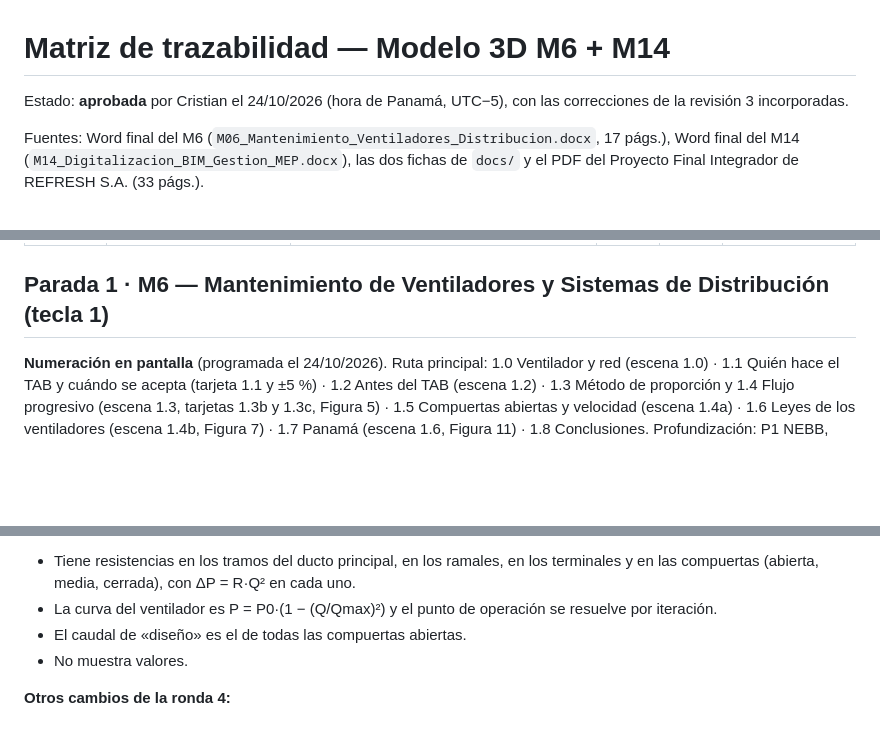
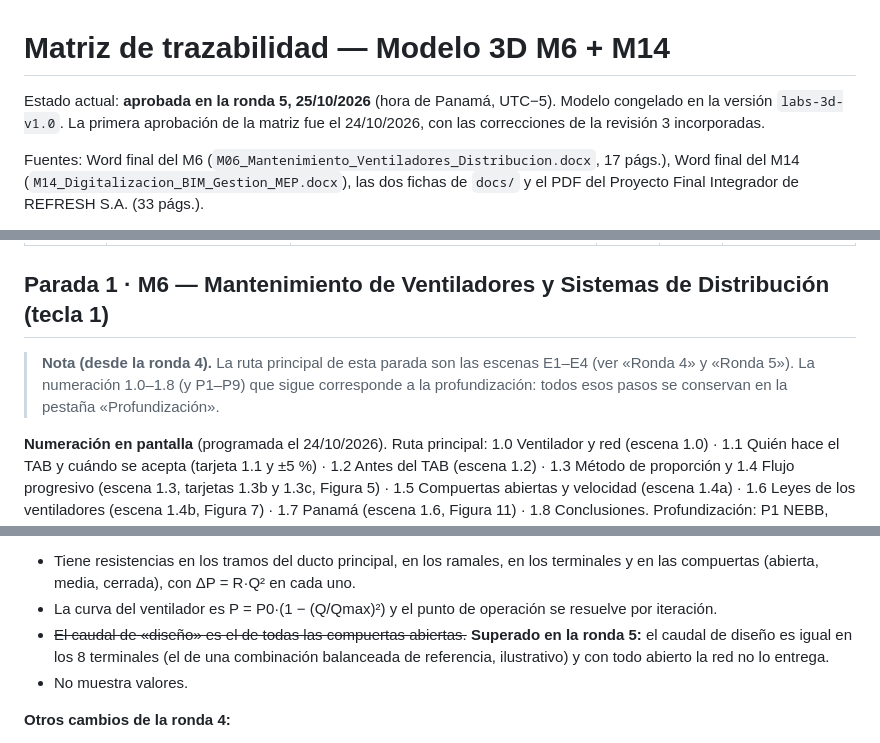
Before and after one commit to Crysthian04/Creacion-de-Notepad, a Markdown page: labs-3d/docs/MATRIZ_TRAZABILIDAD.md, 3 parts joined by grey strips. GitHub-like rendering; blank space fills up the shorter version.

Commit message:
labs-3d: matriz y CIFRAS con el estado aprobado de la ronda 5
- Matriz: estado «aprobada en la ronda 5, 25/10/2026»; nota en las paradas 1 y 2 sobre la ruta
  principal E1–E4 y la numeración de profundización; punto de la ronda 4 sobre el caudal de
  diseño marcado como superado.
- CIFRAS: fecha de generación de la ronda 5.

Sin cambios en el HTML.

Co-Authored-By: Claude Opus 5.5 <noreply@anthropic.com>
Claude-Session: https://claude.ai/code/session_01KfvvvkYtBCtF8XiTJvQfrz

```diff
--- a/labs-3d/docs/MATRIZ_TRAZABILIDAD.md
+++ b/labs-3d/docs/MATRIZ_TRAZABILIDAD.md
@@ -1,6 +1,6 @@
 # Matriz de trazabilidad — Modelo 3D M6 + M14
 
-Estado: **aprobada** por Cristian el 24/10/2026 (hora de Panamá, UTC−5), con las correcciones de la revisión 3 incorporadas.
+Estado actual: **aprobada en la ronda 5, 25/10/2026** (hora de Panamá, UTC−5). Modelo congelado en la versión `labs-3d-v1.0`. La primera aprobación de la matriz fue el 24/10/2026, con las correcciones de la revisión 3 incorporadas.
 
 Fuentes: Word final del M6 (`M06_Mantenimiento_Ventiladores_Distribucion.docx`, 17 págs.), Word final del M14 (`M14_Digitalizacion_BIM_Gestion_MEP.docx`), las dos fichas de `docs/` y el PDF del Proyecto Final Integrador de REFRESH S.A. (33 págs.).
 
@@ -18,6 +18,8 @@ Fuentes: Word final del M6 (`M06_Mantenimiento_Ventiladores_Distribucion.docx`,
 | — | Portadas (p. 1 de cada Word) | Pantalla de inicio: título de los dos módulos, asignatura, Grupo A, autor. Botones 1 y 2. Nota "Modelo conceptual, no a escala" | RP | — | Sin cifras |
 
 ## Parada 1 · M6 — Mantenimiento de Ventiladores y Sistemas de Distribución (tecla 1)
+
+> **Nota (desde la ronda 4).** La ruta principal de esta parada son las escenas E1–E4 (ver «Ronda 4» y «Ronda 5»). La numeración 1.0–1.8 (y P1–P9) que sigue corresponde a la profundización: todos esos pasos se conservan en la pestaña «Profundización».
 
 **Numeración en pantalla** (programada el 24/10/2026). Ruta principal: 1.0 Ventilador y red (escena 1.0) · 1.1 Quién hace el TAB y cuándo se acepta (tarjeta 1.1 y ±5 %) · 1.2 Antes del TAB (escena 1.2) · 1.3 Método de proporción y 1.4 Flujo progresivo (escena 1.3, tarjetas 1.3b y 1.3c, Figura 5) · 1.5 Compuertas abiertas y velocidad (escena 1.4a) · 1.6 Leyes de los ventiladores (escena 1.4b, Figura 7) · 1.7 Panamá (escena 1.6, Figura 11) · 1.8 Conclusiones. Profundización: P1 NEBB, reporte y verificación (1.1 detalle) · P2 Hermeticidad (1.2a) · P3 Correas (1.2b, Figura 3) · P4 Presión (1.2c, Figura 4) · P5 Medir el caudal (1.3a; la **Figura 6** va aquí, donde el Word la introduce, y no en Bogotá) · P6 Efecto de sistema (1.4c, Figura 8) · P7 Kleberg (1.5a, Figura 10) · P8 Bogotá (1.5b, Figura 9; sin barras por rejilla) · P9 Marco panameño (1.6a). Las figuras se abren con «Ver figura»; el crédito exacto del Word queda debajo de la imagen. La Tabla 1 completa se abre con «Ver Tabla 1 completa» desde el paso 1.4.
 
@@ -175,7 +179,7 @@ La ruta principal muestra el mecanismo con rótulos breves, y el texto completo
 **Simulación E2 (M6, ilustrativa).** La red es serie-paralelo:
 - Tiene resistencias en los tramos del ducto principal, en los ramales, en los terminales y en las compuertas (abierta, media, cerrada), con ΔP = R·Q² en cada uno.
 - La curva del ventilador es P = P0·(1 − (Q/Qmax)²) y el punto de operación se resuelve por iteración.
-- El caudal de «diseño» es el de todas las compuertas abiertas.
+- ~~El caudal de «diseño» es el de todas las compuertas abiertas.~~ **Superado en la ronda 5:** el caudal de diseño es igual en los 8 terminales (el de una combinación balanceada de referencia, ilustrativo) y con todo abierto la red no lo entrega.
 - No muestra valores.
 
 **Otros cambios de la ronda 4:**
```
Also changed, not shown: other parts of labs-3d/docs/MATRIZ_TRAZABILIDAD.md (+2 -0 lines), labs-3d/docs/CIFRAS_EN_PANTALLA.md (+1 -1 lines).
